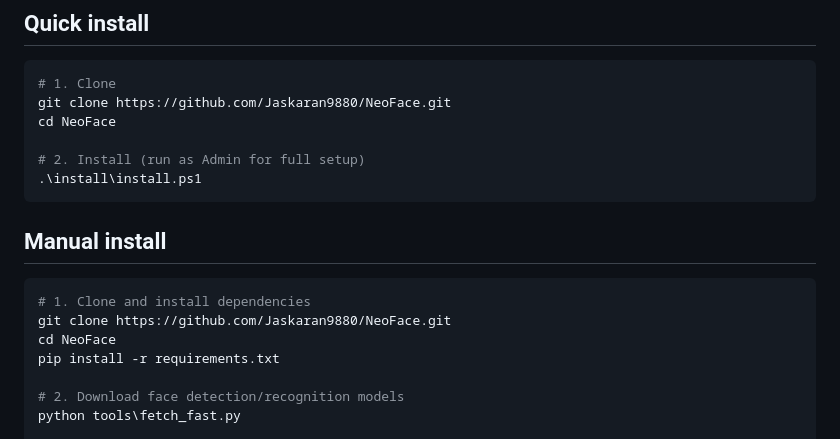
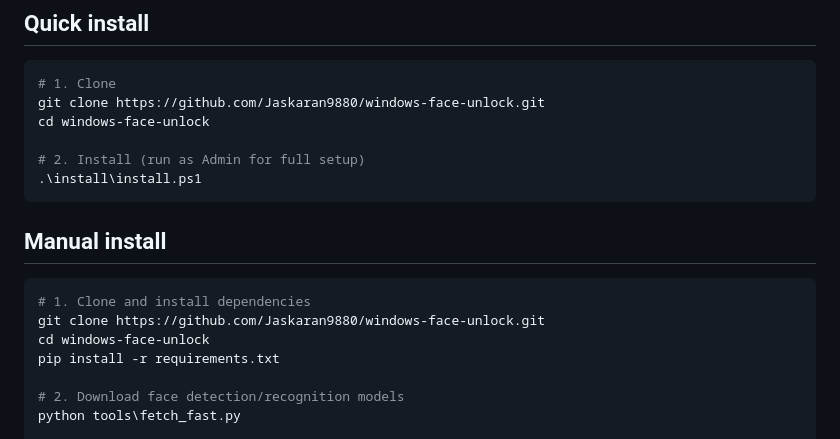
Before and after one commit to Jaskaran9880/NeoFace, a Markdown page: README.md, the part around the change. Rendered like a GitHub page.

Commit message:
docs: fix clone URL to match actual remote (windows-face-unlock)

````diff
--- a/README.md
+++ b/README.md
@@ -26,8 +26,8 @@ Win+L lock screen
 
 ```powershell
 # 1. Clone
-git clone https://github.com/Jaskaran9880/NeoFace.git
-cd NeoFace
+git clone https://github.com/Jaskaran9880/windows-face-unlock.git
+cd windows-face-unlock
 
 # 2. Install (run as Admin for full setup)
 .\install\install.ps1
@@ -37,8 +37,8 @@ cd NeoFace
 
 ```powershell
 # 1. Clone and install dependencies
-git clone https://github.com/Jaskaran9880/NeoFace.git
-cd NeoFace
+git clone https://github.com/Jaskaran9880/windows-face-unlock.git
+cd windows-face-unlock
 pip install -r requirements.txt
 
 # 2. Download face detection/recognition models
````
